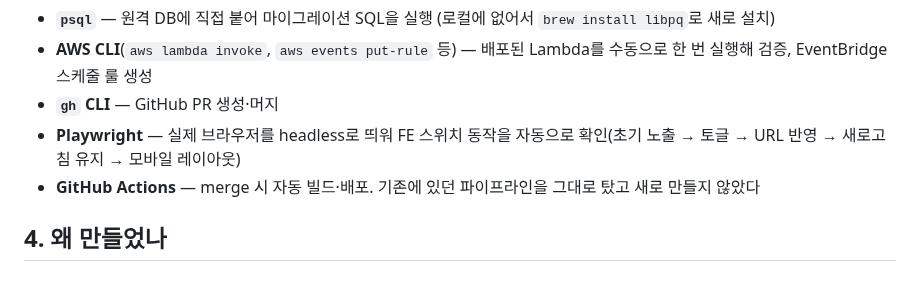
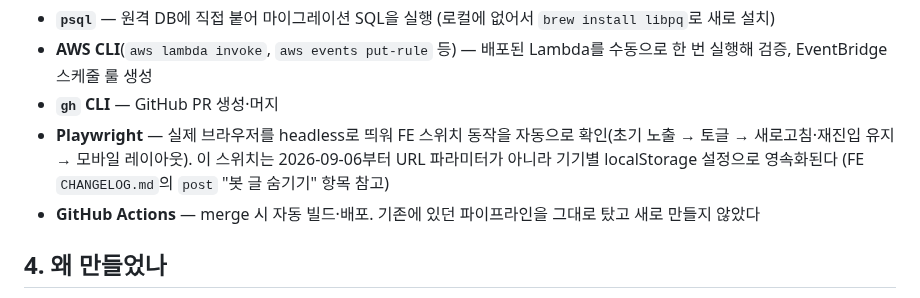
Before and after one commit to BAECHAN/link-sphere_BE_NEW, a Markdown page: docs/RSS-FEED-BOT.md, the part around one of its changes. GitHub-like rendering.

Commit message:
docs(post): RSS 피드 봇 문서를 FE 봇 토글 영속화 방식 변경에 맞춰 정정
FE에서 "봇 글 숨기기" 스위치를 URL 파라미터가 아니라 기기별 localStorage
설정으로 바꾸면서, 이 문서의 Playwright 검증 서술("URL 반영")이 실제 동작과
어긋나게 됐다.

- §3 사용한 도구·기술: Playwright 검증 항목을 "URL 반영"에서
  "새로고침·재진입 유지"로 정정, 영속화 방식 변경 사실과 시점을 덧붙임
- 마지막 검토일 갱신

Co-Authored-By: Claude Sonnet 5 <noreply@anthropic.com>

```diff
--- a/docs/RSS-FEED-BOT.md
+++ b/docs/RSS-FEED-BOT.md
@@ -115,7 +115,9 @@ flowchart TD
   수동으로 한 번 실행해 검증, EventBridge 스케줄 룰 생성
 - **`gh` CLI** — GitHub PR 생성·머지
 - **Playwright** — 실제 브라우저를 headless로 띄워 FE 스위치 동작을 자동으로
-  확인(초기 노출 → 토글 → URL 반영 → 새로고침 유지 → 모바일 레이아웃)
+  확인(초기 노출 → 토글 → 새로고침·재진입 유지 → 모바일 레이아웃). 이 스위치는
+  2026-09-06부터 URL 파라미터가 아니라 기기별 localStorage 설정으로 영속화된다
+  (FE `CHANGELOG.md`의 `post` "봇 글 숨기기" 항목 참고)
 - **GitHub Actions** — merge 시 자동 빌드·배포. 기존에 있던 파이프라인을
   그대로 탔고 새로 만들지 않았다
 
```
Also changed, not shown: other parts of docs/RSS-FEED-BOT.md (+1 -1 lines).
